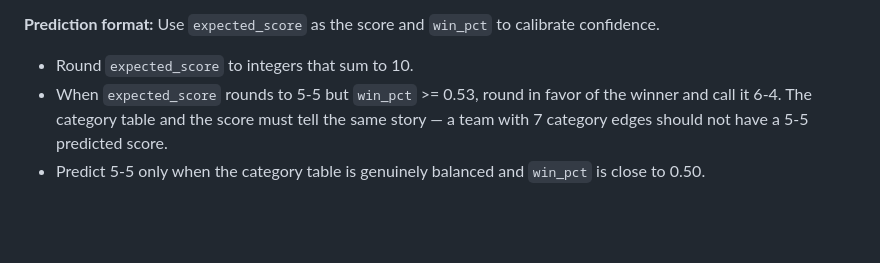
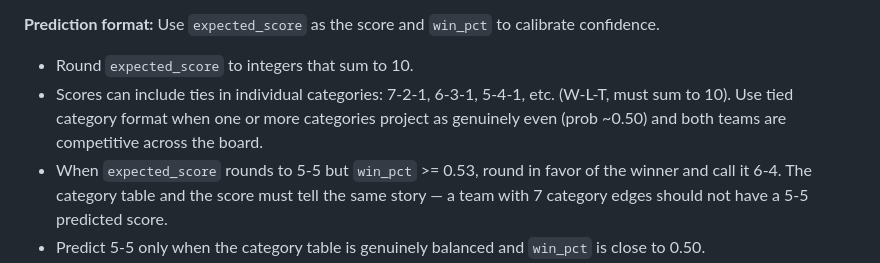
Before and after one commit to IsoscelesKr4mer/issyfantasybaseball2026, a Markdown page: CLAUDE.md, the part around the change. GitHub-like rendering; blank space fills up the shorter version.

Commit message:
docs: prediction scores can be W-L-T format (e.g. 7-2-1)

```diff
--- a/CLAUDE.md
+++ b/CLAUDE.md
@@ -301,6 +301,7 @@ Order: R, HR, RBI, SB, OBP, K, QS, ERA, WHIP, SV
 **Prediction format:**
 Use `expected_score` as the score and `win_pct` to calibrate confidence.
 - Round `expected_score` to integers that sum to 10.
+- Scores can include ties in individual categories: 7-2-1, 6-3-1, 5-4-1, etc. (W-L-T, must sum to 10). Use tied category format when one or more categories project as genuinely even (prob ~0.50) and both teams are competitive across the board.
 - When `expected_score` rounds to 5-5 but `win_pct` >= 0.53, round in favor of the winner and call it 6-4. The category table and the score must tell the same story — a team with 7 category edges should not have a 5-5 predicted score.
 - Predict 5-5 only when the category table is genuinely balanced and `win_pct` is close to 0.50.
 - `win_pct ≥ 0.65`: bold call, no hedging
```
